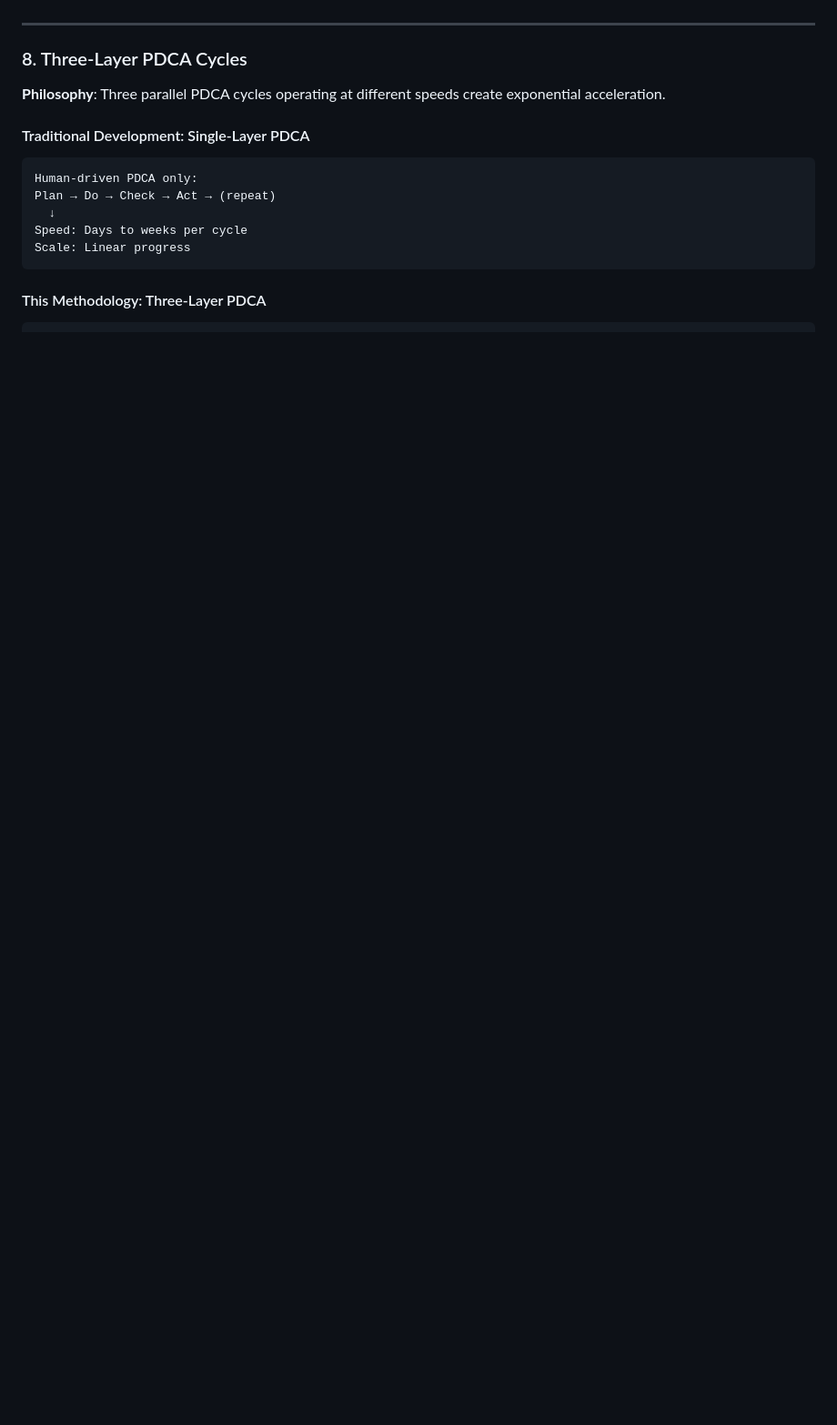
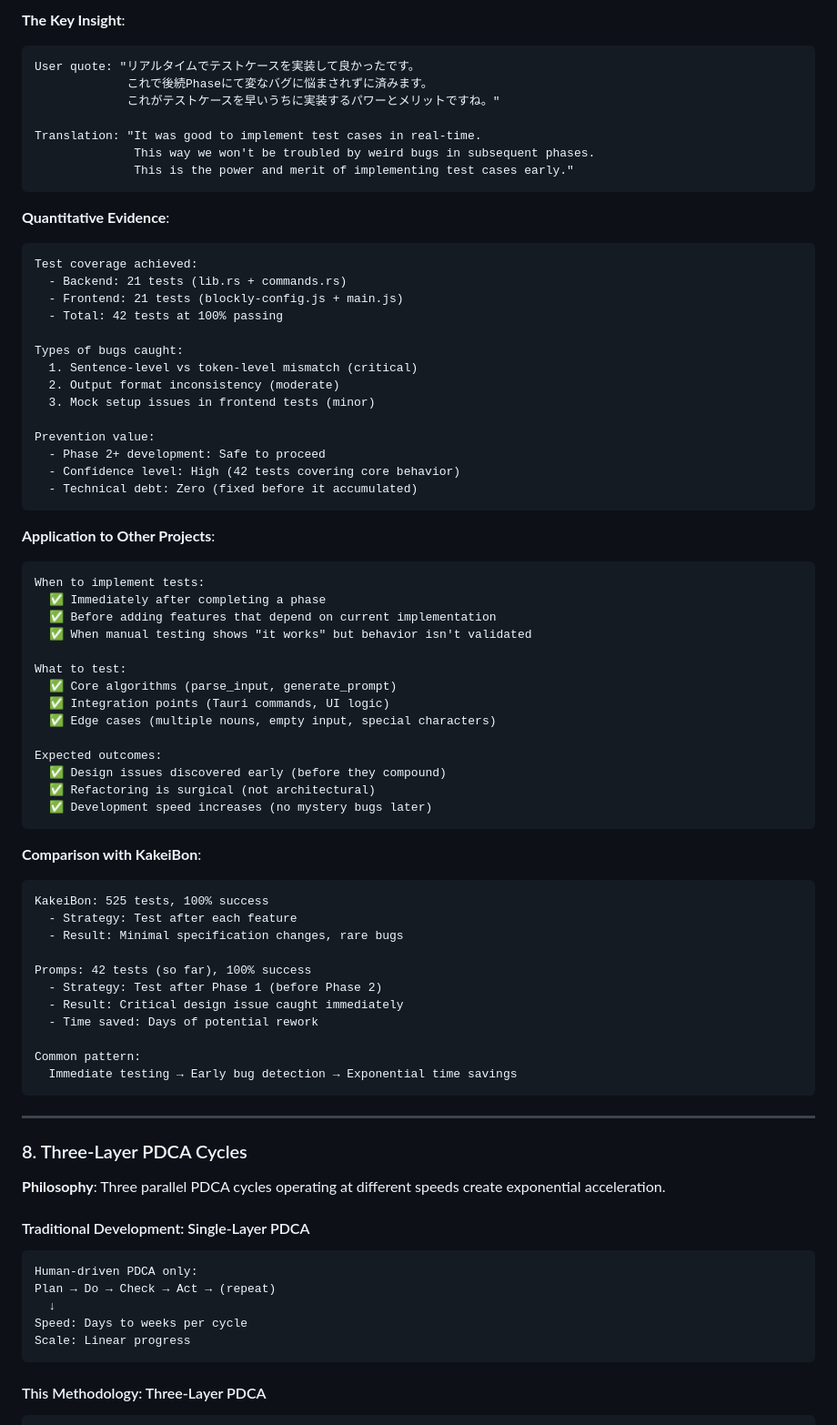
Before and after one commit to BonoJovi/Promps, a Markdown page: .ai-context/DEVELOPMENT_METHODOLOGY.md, the part around the change printed below. Shown: that part at 91% size. Rendered like a GitHub page; blank space fills up the shorter version.

````diff
--- a/.ai-context/DEVELOPMENT_METHODOLOGY.md
+++ b/.ai-context/DEVELOPMENT_METHODOLOGY.md
@@ -479,3 +569,65 @@ Result: High quality without human debugging
+**The Key Insight**:
+```
+User quote: "リアルタイムでテストケースを実装して良かったです。
+             これで後続Phaseにて変なバグに悩まされずに済みます。
+             これがテストケースを早いうちに実装するパワーとメリットですね。"
+
+Translation: "It was good to implement test cases in real-time.
+              This way we won't be troubled by weird bugs in subsequent phases.
+              This is the power and merit of implementing test cases early."
+```
+
+**Quantitative Evidence**:
+```
+Test coverage achieved:
+  - Backend: 21 tests (lib.rs + commands.rs)
+  - Frontend: 21 tests (blockly-config.js + main.js)
+  - Total: 42 tests at 100% passing
+
+Types of bugs caught:
+  1. Sentence-level vs token-level mismatch (critical)
+  2. Output format inconsistency (moderate)
+  3. Mock setup issues in frontend tests (minor)
+
+Prevention value:
+  - Phase 2+ development: Safe to proceed
+  - Confidence level: High (42 tests covering core behavior)
+  - Technical debt: Zero (fixed before it accumulated)
+```
+
+**Application to Other Projects**:
+```
+When to implement tests:
+  ✅ Immediately after completing a phase
+  ✅ Before adding features that depend on current implementation
+  ✅ When manual testing shows "it works" but behavior isn't validated
+
+What to test:
+  ✅ Core algorithms (parse_input, generate_prompt)
+  ✅ Integration points (Tauri commands, UI logic)
+  ✅ Edge cases (multiple nouns, empty input, special characters)
+
+Expected outcomes:
+  ✅ Design issues discovered early (before they compound)
+  ✅ Refactoring is surgical (not architectural)
+  ✅ Development speed increases (no mystery bugs later)
+```
+
+**Comparison with KakeiBon**:
+```
+KakeiBon: 525 tests, 100% success
+  - Strategy: Test after each feature
+  - Result: Minimal specification changes, rare bugs
+
+Promps: 42 tests (so far), 100% success
+  - Strategy: Test after Phase 1 (before Phase 2)
+  - Result: Critical design issue caught immediately
+  - Time saved: Days of potential rework
+
+Common pattern:
+  Immediate testing → Early bug detection → Exponential time savings
+```
+
 ---
 
 ### 8. Three-Layer PDCA Cycles
````
Also changed, not shown: other parts of .ai-context/DEVELOPMENT_METHODOLOGY.md (+90 -0 lines).
